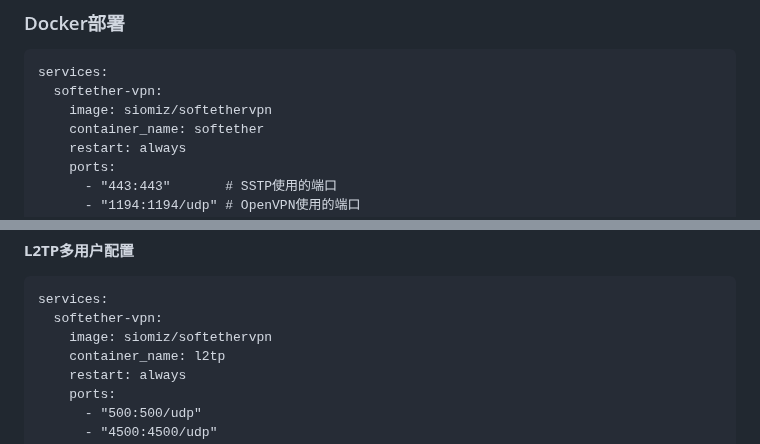
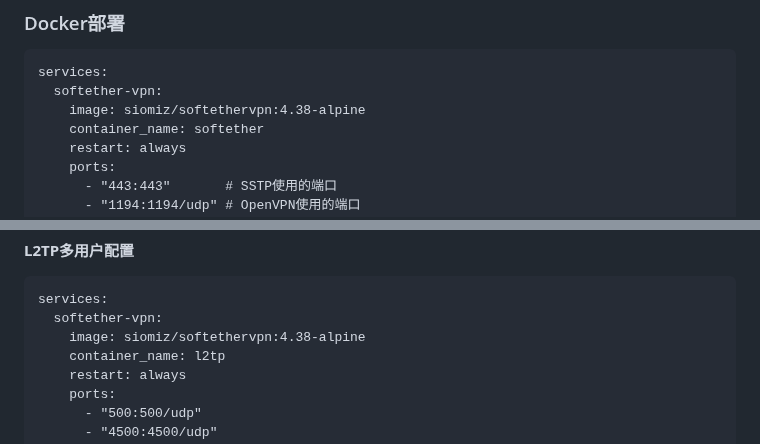
Before and after one commit to sky22333/Docker-Hub, a Markdown page: docker/L2TP.md, 2 parts joined by grey strips. Drawn GitHub-style.

````diff
--- a/docker/L2TP.md
+++ b/docker/L2TP.md
@@ -2,7 +2,7 @@
 ```
 services:
   softether-vpn:
-    image: siomiz/softethervpn
+    image: siomiz/softethervpn:4.38-alpine
     container_name: softether
     restart: always
     ports:
@@ -32,7 +32,7 @@ services:
 ```
 services:
   softether-vpn:
-    image: siomiz/softethervpn
+    image: siomiz/softethervpn:4.38-alpine
     container_name: l2tp
     restart: always
     ports:
````
